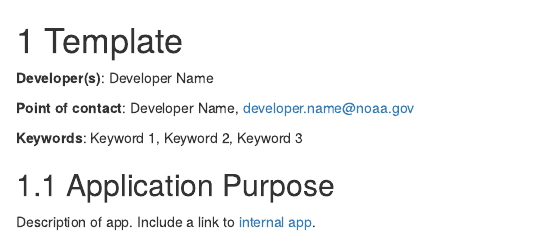
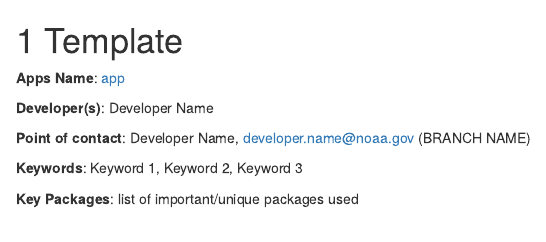
Before and after one commit to NEFSC/NEFSC-shiny-book, an R Markdown document (chapters/Template.Rmd): the page in a window 1100 px wide, from its top. Rendered offline with R 4.5, knitr and Pandoc, with nearby package versions; drawn as R Markdown's standard HTML page in place of the format the file asks for; some code elsewhere in the file could not run offline.

Commit message:
additional fields to template - app name - key packages

````diff
--- a/chapters/Template.Rmd
+++ b/chapters/Template.Rmd
@@ -1,14 +1,18 @@
 # Template
+
+**Apps Name**: [app](link to app)
 
 **Developer(s)**: Developer Name
 
-**Point of contact**: Developer Name, <developer.name@noaa.gov>
+**Point of contact**: Developer Name, <developer.name@noaa.gov> (BRANCH NAME)
 
 **Keywords**: Keyword 1, Keyword 2, Keyword 3
 
+**Key Packages**: list of important/unique packages used
+
 ## Application Purpose
 
-Description of app. Include a link to [internal app](google.com).
+Description of app.
 
 ```{r, echo=FALSE}
 knitr::include_graphics(file.path(image.dir,"example.png"))
````
